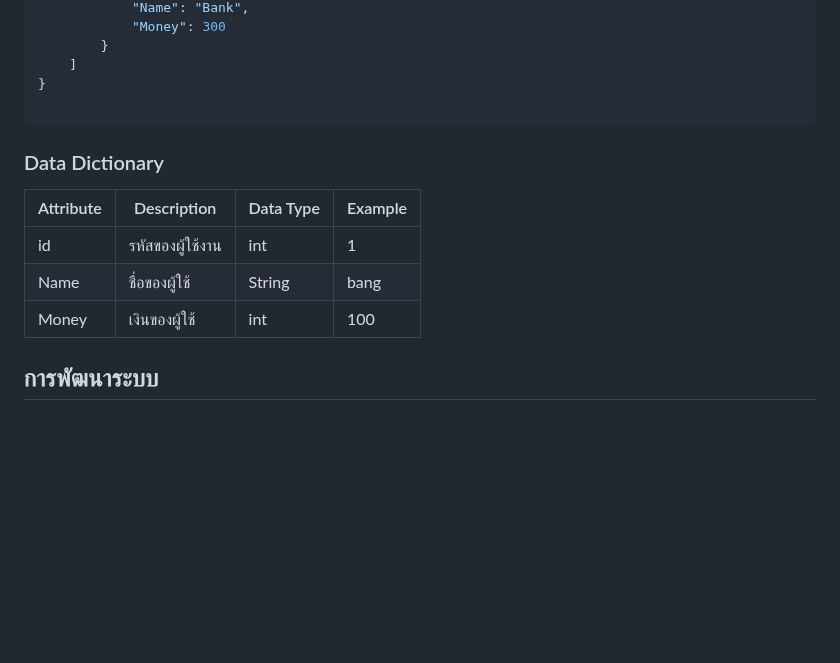
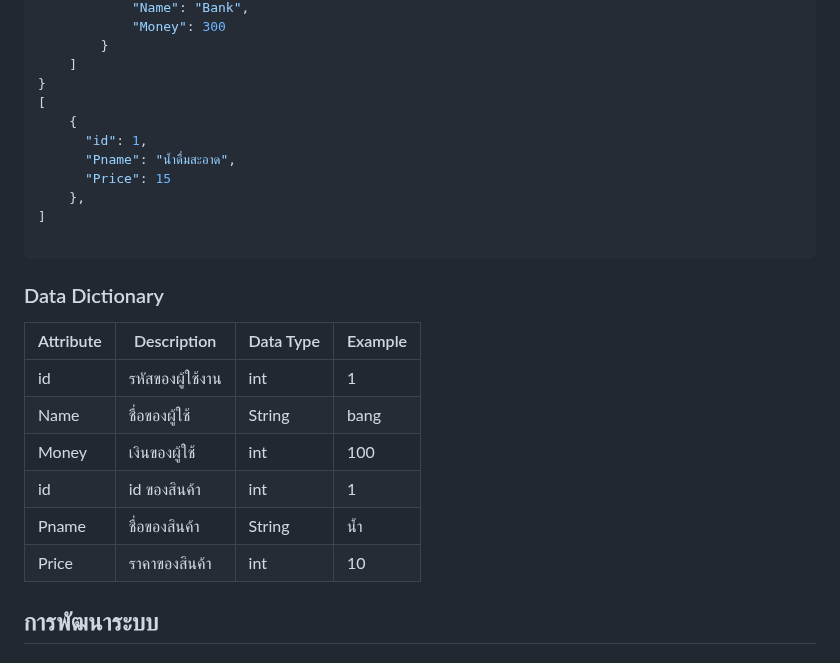
Before and after one commit to FrameMeRy/miniproject-iot, a Markdown page: README.md, the part around the change. Drawn GitHub-style; blank space fills up the shorter version.

````diff
--- a/README.md
+++ b/README.md
@@ -38,6 +38,13 @@ Frontend Layer เป็นส่วนของการแสดงผลโ
         }
     ]
 }
+[
+    {
+      "id": 1,
+      "Pname": "น้ำดื่มสะอาด",
+      "Price": 15
+    },
+]
 
 ```
 
@@ -48,7 +55,9 @@ Frontend Layer เป็นส่วนของการแสดงผลโ
 | id  | รหัสของผู้ใช้งาน  | int   | 1   |
 | Name  |  ชื่อของผู้ใช้  | String   | bang   |
 | Money  |เงินของผู้ใช้  | int   | 100   |
-
+| id    |id ของสินค้า | int | 1 |
+| Pname | ชื่อของสินค้า | String | น้ำ |
+| Price | ราคาของสินค้า  | int | 10 |
 ## การพัฒนาระบบ
 ## การทดสอบ
 ## สรุปผลการทดสอบ
````
